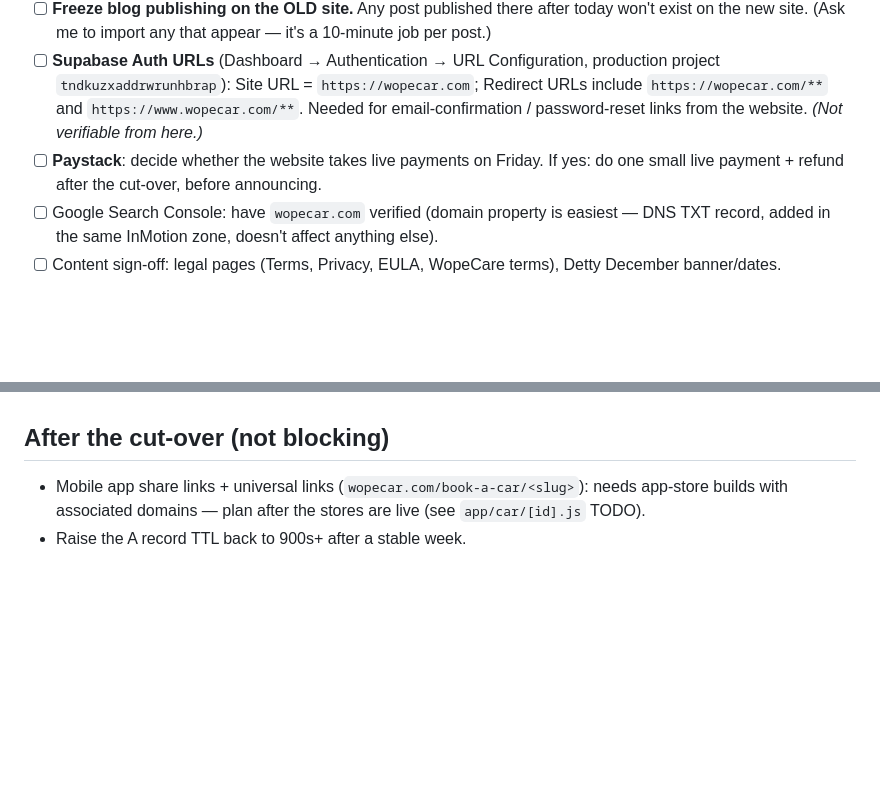
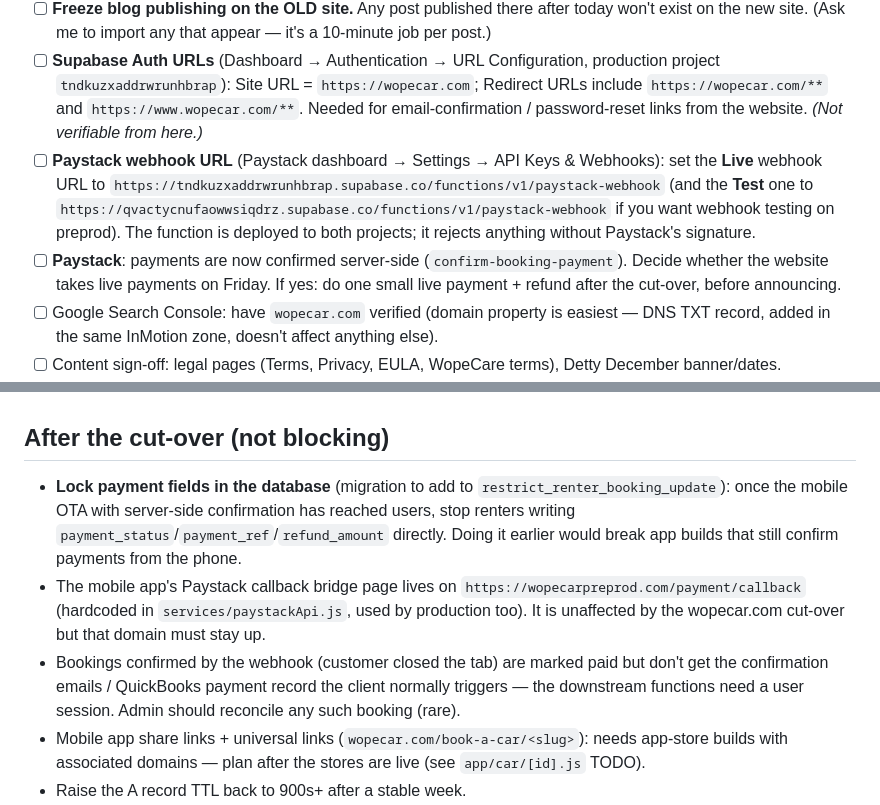
Before and after one commit to issifus85/WopeCar, a Markdown page: docs/website-cutover-checklist.md, 2 parts joined by grey strips. Drawn GitHub-style; blank space fills up the shorter version.

Commit message:
Cutover checklist: Paystack webhook URL + payment-lock follow-up

```diff
--- a/docs/website-cutover-checklist.md
+++ b/docs/website-cutover-checklist.md
@@ -24,7 +24,8 @@ The only DNS change is **one A record**. Everything else is verification.
 - [ ] **Note the current record** exactly (so rollback is a copy-paste): `A  wopecar.com  209.182.202.254  TTL 900`.
 - [ ] **Freeze blog publishing on the OLD site.** Any post published there after today won't exist on the new site. (Ask me to import any that appear — it's a 10-minute job per post.)
 - [ ] **Supabase Auth URLs** (Dashboard → Authentication → URL Configuration, production project `tndkuzxaddrwrunhbrap`): Site URL = `https://wopecar.com`; Redirect URLs include `https://wopecar.com/**` and `https://www.wopecar.com/**`. Needed for email-confirmation / password-reset links from the website. *(Not verifiable from here.)*
-- [ ] **Paystack**: decide whether the website takes live payments on Friday. If yes: do one small live payment + refund after the cut-over, before announcing.
+- [ ] **Paystack webhook URL** (Paystack dashboard → Settings → API Keys & Webhooks): set the **Live** webhook URL to `https://tndkuzxaddrwrunhbrap.supabase.co/functions/v1/paystack-webhook` (and the **Test** one to `https://qvactycnufaowwsiqdrz.supabase.co/functions/v1/paystack-webhook` if you want webhook testing on preprod). The function is deployed to both projects; it rejects anything without Paystack's signature.
+- [ ] **Paystack**: payments are now confirmed server-side (`confirm-booking-payment`). Decide whether the website takes live payments on Friday. If yes: do one small live payment + refund after the cut-over, before announcing.
 - [ ] Google Search Console: have `wopecar.com` verified (domain property is easiest — DNS TXT record, added in the same InMotion zone, doesn't affect anything else).
 - [ ] Content sign-off: legal pages (Terms, Privacy, EULA, WopeCare terms), Detty December banner/dates.
 - [ ] Decide on the 2 dead images in the blog post "Teamwork at EMY Africa Expo 2025…" (already broken on the old site) — re-upload or remove in admin.
@@ -69,6 +70,9 @@ Notes:
 
 ## After the cut-over (not blocking)
 
+- **Lock payment fields in the database** (migration to add to `restrict_renter_booking_update`): once the mobile OTA with server-side confirmation has reached users, stop renters writing `payment_status`/`payment_ref`/`refund_amount` directly. Doing it earlier would break app builds that still confirm payments from the phone.
+- The mobile app's Paystack callback bridge page lives on `https://wopecarpreprod.com/payment/callback` (hardcoded in `services/paystackApi.js`, used by production too). It is unaffected by the wopecar.com cut-over but that domain must stay up.
+- Bookings confirmed by the webhook (customer closed the tab) are marked paid but don't get the confirmation emails / QuickBooks payment record the client normally triggers — the downstream functions need a user session. Admin should reconcile any such booking (rare).
 - Mobile app share links + universal links (`wopecar.com/book-a-car/<slug>`): needs app-store builds with associated domains — plan after the stores are live (see `app/car/[id].js` TODO).
 - Raise the A record TTL back to 900s+ after a stable week.
 - Watch Search Console "Pages" / "Not found (404)" for a few weeks; I can add redirects for anything real that shows up.
```
